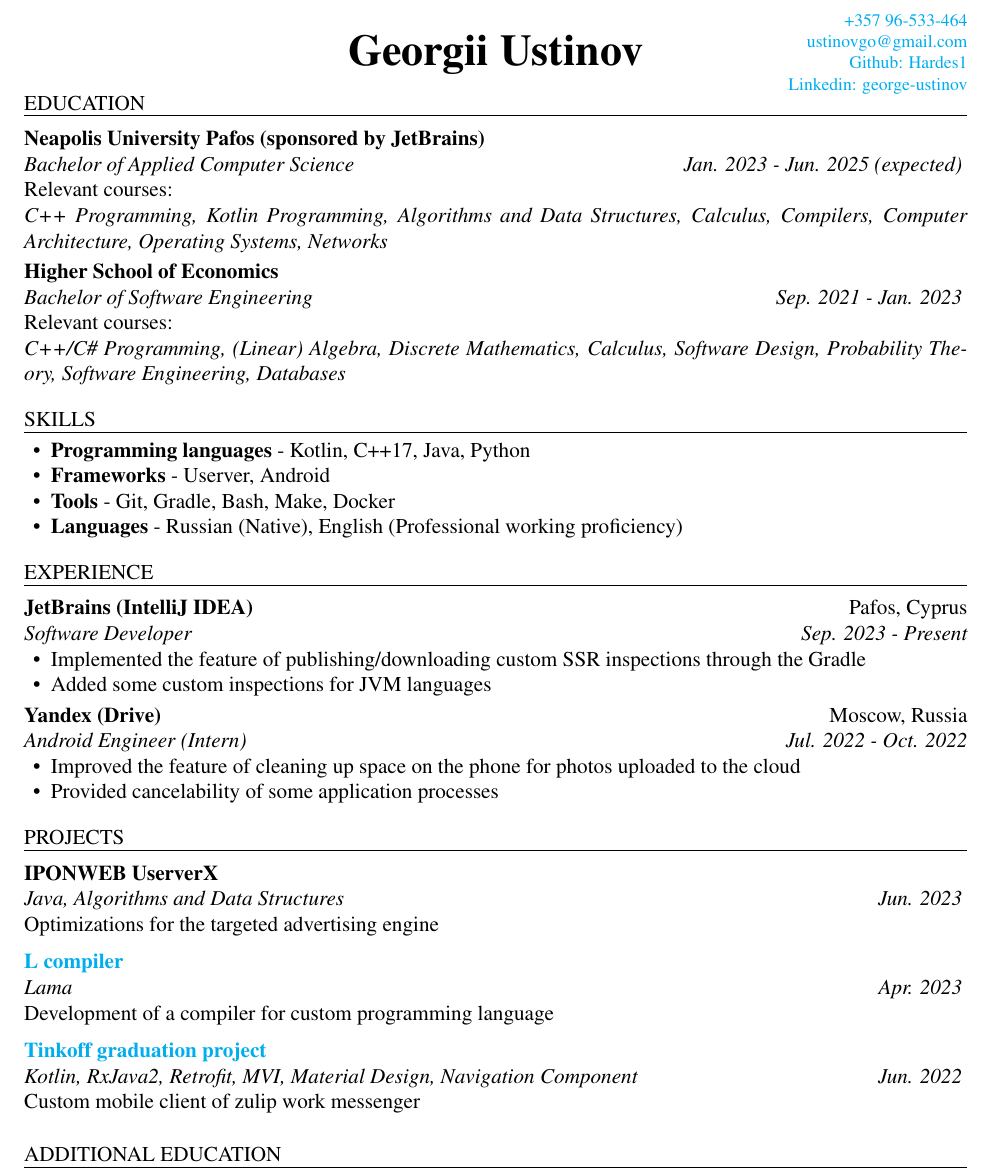
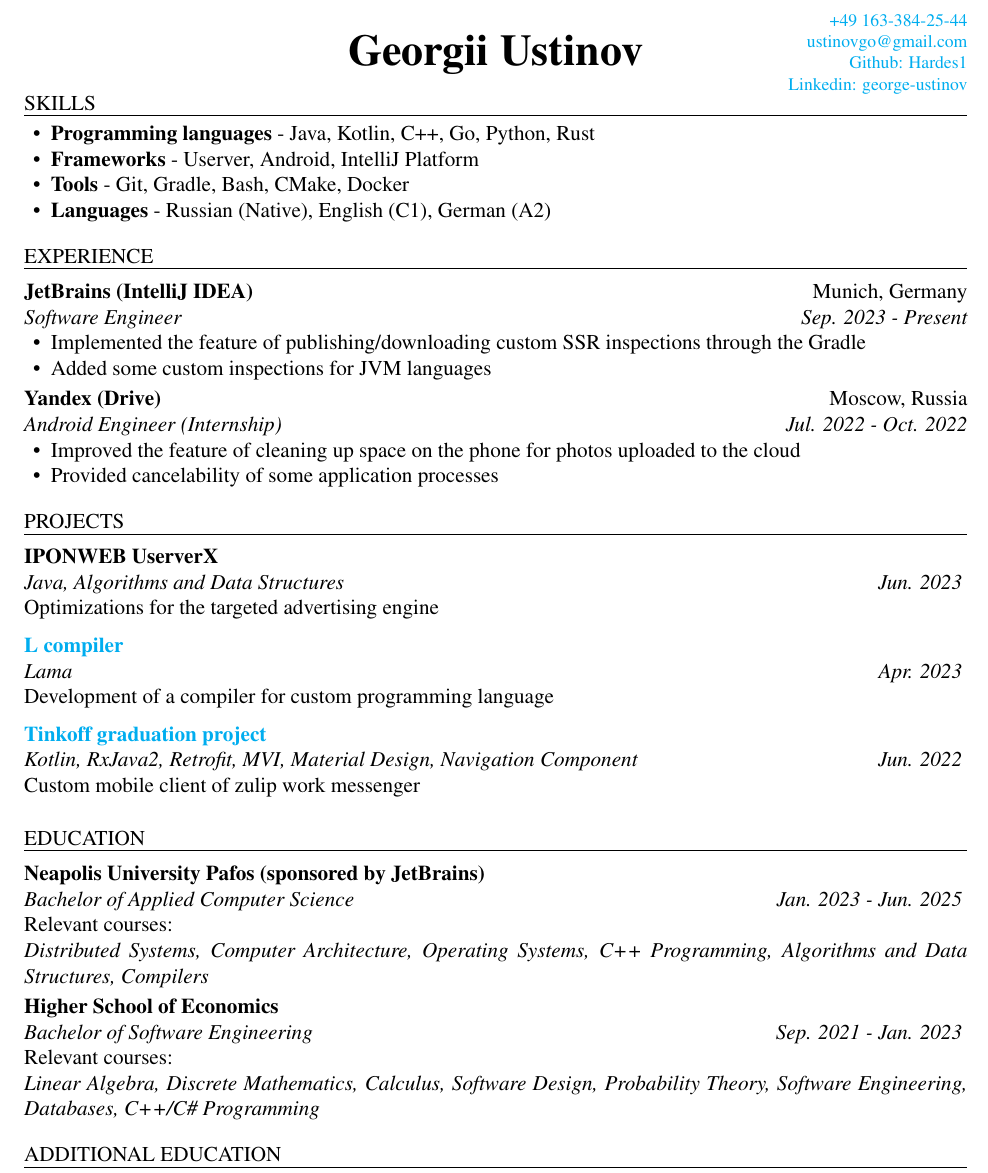
Before and after one commit to Hardes1/AutoCV, a LaTeX CV (source/cv.tex): part of the page, cut at the place of the change. Compiled offline with pdfLaTeX.

Commit message:
Update CV (Part 1)

```diff
--- a/source/cv.tex
+++ b/source/cv.tex
@@ -8,7 +8,7 @@
 }
 
 \name{Georgii Ustinov}
-\contact{\href{tel:+357 96-533-464}{+357 96-533-464}}
+\contact{\href{tel:+49 163-384-25-44}{+49 163-384-25-44}}
 \contact{\href{mailto:ustinovgo@gmail.com}{ustinovgo@gmail.com}}
 \contact{\href{https://github.com/Hardes1}{Github: Hardes1}}
 \contact{\href{https://www.linkedin.com/in/george-ustinov-123475242/}{Linkedin: george-ustinov}}
@@ -16,35 +16,24 @@
 \begin{document}
 \makeheader
 
-\begin{ResumeSection}{education}
-    \begin{ResumeSubsection}{org={Neapolis University Pafos (sponsored by JetBrains)},position={Bachelor of Applied Computer Science}, duration={Jan. 2023 - Jun. 2025 (expected)}} \\
-    Relevant courses: \\
-	\textit{C++ Programming, Kotlin Programming, Algorithms and Data Structures, Calculus, Compilers, Computer Architecture, Operating Systems, Networks}
-    \end{ResumeSubsection}
-	\begin{ResumeSubsection}{org={Higher School of Economics},position={Bachelor of Software Engineering}, duration={Sep. 2021 - Jan. 2023}} \\
-    Relevant courses: \\
-		\textit{C++/C\# Programming, (Linear) Algebra, Discrete Mathematics, Calculus, Software Design, Probability Theory, Software Engineering, Databases}
-    \end{ResumeSubsection}
-\end{ResumeSection}
-
 \begin{ResumeSection}{skills}
     \newcommand{\skill}[2]{\textbf{#1} - #2}
         \begin{itemize}
-            \item \skill{Programming languages}{Kotlin, C++17, Java, Python}
-			\item \skill{Frameworks}{Userver, Android}
-            \item \skill{Tools}{Git, Gradle, Bash, Make, Docker}
-            \item \skill{Languages}{Russian (Native), English (Professional working proficiency)}
+            \item \skill{Programming languages}{Java, Kotlin, C++, Go, Python, Rust}
+			\item \skill{Frameworks}{Userver, Android, IntelliJ Platform}
+            \item \skill{Tools}{Git, Gradle, Bash, CMake, Docker}
+            \item \skill{Languages}{Russian (Native), English (C1), German (A2)}
         \end{itemize}
 \end{ResumeSection}
 
 \begin{ResumeSection}{experience}
-	\begin{ResumeSubsection}{org=JetBrains (IntelliJ IDEA),location={Pafos, Cyprus},position={Software Developer},duration=Sep. 2023 - Present}
+	\begin{ResumeSubsection}{org=JetBrains (IntelliJ IDEA),location={Munich, Germany},position={Software Engineer},duration=Sep. 2023 - Present}
         \begin{itemize}
             \item Implemented the feature of publishing/downloading custom SSR inspections through the Gradle
             \item Added some custom inspections for JVM languages
         \end{itemize}
     \end{ResumeSubsection}
-	\begin{ResumeSubsection}{org=Yandex (Drive),location={Moscow, Russia},position={Android Engineer (Intern)},duration=Jul. 2022 - Oct. 2022}
+	\begin{ResumeSubsection}{org=Yandex (Drive),location={Moscow, Russia},position={Android Engineer (Internship)},duration=Jul. 2022 - Oct. 2022}
         \begin{itemize}
             \item Improved the feature of cleaning up space on the phone for photos uploaded to the cloud
             \item Provided cancelability of some application processes
@@ -68,6 +57,17 @@
 \end{ResumeSubsection}
 \end{ResumeSection}
 
+\begin{ResumeSection}{education}
+    \begin{ResumeSubsection}{org={Neapolis University Pafos (sponsored by JetBrains)},position={Bachelor of Applied Computer Science}, duration={Jan. 2023 - Jun. 2025}} \\
+    Relevant courses: \\
+	\textit{Distributed Systems, Computer Architecture, Operating Systems, C++ Programming, Algorithms and Data Structures, Compilers}
+    \end{ResumeSubsection}
+	\begin{ResumeSubsection}{org={Higher School of Economics},position={Bachelor of Software Engineering}, duration={Sep. 2021 - Jan. 2023}} \\
+    Relevant courses: \\
+		\textit{Linear Algebra, Discrete Mathematics, Calculus, Software Design, Probability Theory, Software Engineering, Databases, C++/C\# Programming}
+    \end{ResumeSubsection}
+\end{ResumeSection}
+
 \begin{ResumeSection}{additional education}
     \newcommand{\school}[2]{\textbf{#1} - #2}
     \begin{itemize}
```
